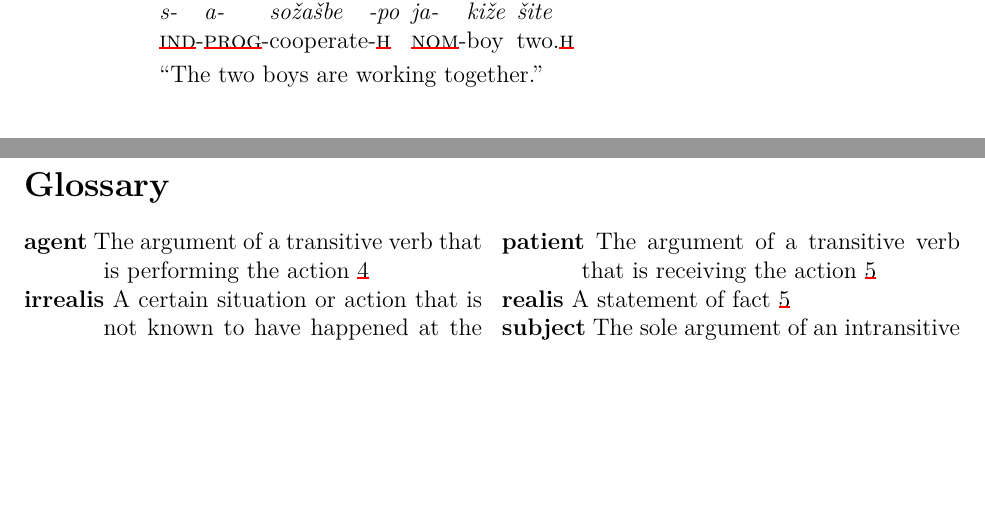
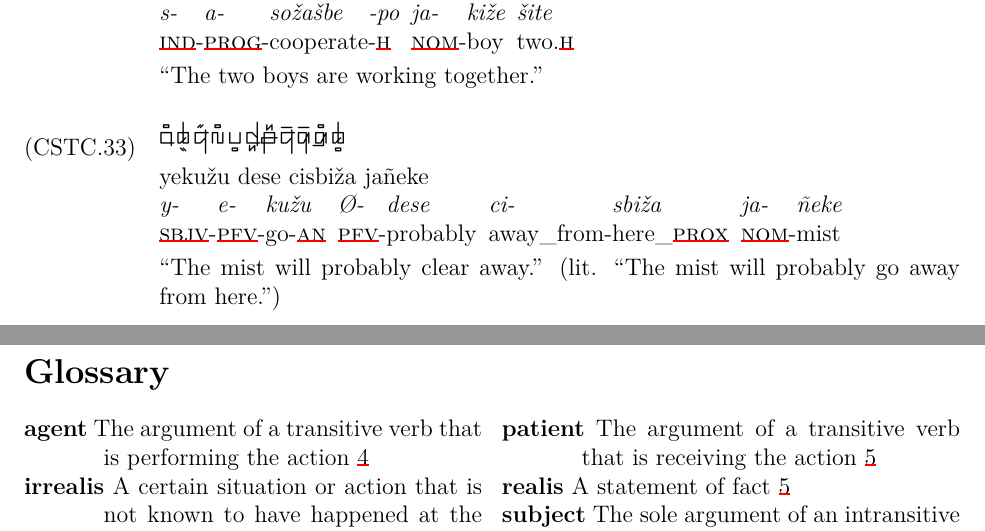
Before and after one commit to liujip0/sumsgiwa, a LaTeX document (main.tex, which reads 07_Translations.tex): two parts of pages 28 and 29 of 30 before the commit and two parts of pages 29 and 30 of 31 after it, joined at a grey line, cut so that both start at the same text, the shorter picture padded with empty space. Compiled offline with XeLaTeX.

Commit message:
made font larger for Sumsgiwa, added 1 translation

```diff
--- a/07_Translations.tex
+++ b/07_Translations.tex
@@ -546,6 +546,24 @@ ki\v{z}e[boy]
 \endgl
 \xe
 
+\ex~[glstyle=nlevel]
+\begingl
+\glpreamble \SG{yeku\v{z}udesecisbi\v{z}ajañeke} \\ yeku\v{z}u dese cisbi\v{z}a jañeke
+\endpreamble
+y-[{\Subj}-]@
+e-[{\Pfv}-]@
+ku[go]@
+\v{z}u[-{\An}]
+Ø-[{\Pfv}-]@
+dese[probably]
+ci-[away\_from-]@
+sbi\v{z}a[here\_{\Prox}]
+ja-[{\Nom}-]@
+ñeke[mist]
+\glft "The mist will probably clear away." (lit. "The mist will probably go away from here.")
+\endgl
+\xe
+
 
 \endgroup
 \iffalse
--- a/main.tex
+++ b/main.tex
@@ -58,7 +58,7 @@
 \ExplSyntaxOff
 
 \DeclareRobustCommand{\SG}[1]{{%
-  {\sumsgiwafont\sumsgiwasub{#1}}%
+    {\sumsgiwafont\Large\sumsgiwasub{#1}}%
 }}
 
 \usepackage{titlesec}
```
Also changed, not shown: main.pdf, 07_Translations.tex (10 more changed lines). Lines whose indentation alone changed are shown as unchanged.
